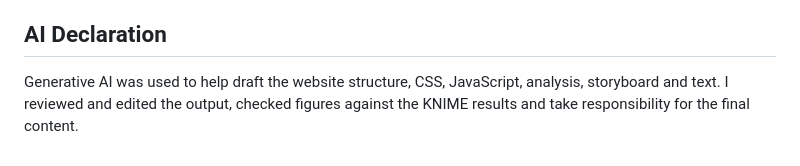
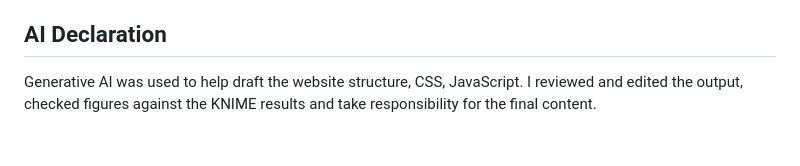
Before and after one commit to anhpham20606/COS30045_Assignment-1_appliance-energy-website, a Markdown page: README.md, the part around the change. Rendered like a GitHub page.

```diff
--- a/README.md
+++ b/README.md
@@ -76,4 +76,4 @@ The dataset describes products (brands, models, energy figures), not people. It
 - The data is open government data, cited with its source.
 
 ## AI Declaration
-Generative AI was used to help draft the website structure, CSS, JavaScript, analysis, storyboard and text. I reviewed and edited the output, checked figures against the KNIME results and take responsibility for the final content.
+Generative AI was used to help draft the website structure, CSS, JavaScript. I reviewed and edited the output, checked figures against the KNIME results and take responsibility for the final content.
```
